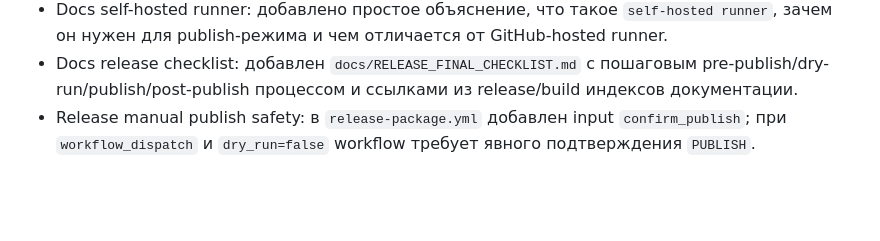
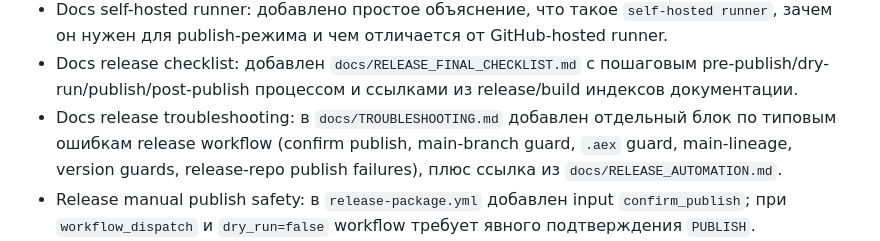
Before and after one commit to pkurzykin/CaptionPanels, a Markdown page: CHANGELOG.md, the part around the change. Rendered like a GitHub page; blank space fills up the shorter version.

```diff
--- a/CHANGELOG.md
+++ b/CHANGELOG.md
@@ -56,6 +56,7 @@
 - Docs release modes: в `docs/RELEASE_AUTOMATION.md` и `docs/dev/build.md` добавлено простое разделение `Release dry-run` (репетиция без публикации) и `Release publish` (реальная публикация).
 - Docs self-hosted runner: добавлено простое объяснение, что такое `self-hosted runner`, зачем он нужен для publish-режима и чем отличается от GitHub-hosted runner.
 - Docs release checklist: добавлен `docs/RELEASE_FINAL_CHECKLIST.md` с пошаговым pre-publish/dry-run/publish/post-publish процессом и ссылками из release/build индексов документации.
+- Docs release troubleshooting: в `docs/TROUBLESHOOTING.md` добавлен отдельный блок по типовым ошибкам release workflow (confirm publish, main-branch guard, `.aex` guard, main-lineage, version guards, release-repo publish failures), плюс ссылка из `docs/RELEASE_AUTOMATION.md`.
 - Release manual publish safety: в `release-package.yml` добавлен input `confirm_publish`; при `workflow_dispatch` и `dry_run=false` workflow требует явного подтверждения `PUBLISH`.
 - Release publish AEX guard: в `release-package.yml` добавлена ранняя проверка `scripts/ci/assert-release-aex-presence.ps1` (только publish-режим), чтобы падать до упаковки при отсутствии собранного `.aex`.
 - Release manual publish branch guard: при `workflow_dispatch` и `dry_run=false` publish теперь разрешен только из ветки `main`.
```
Also changed, not shown: docs/RELEASE_AUTOMATION.md (+1 -0 lines), docs/TROUBLESHOOTING.md (+70 -0 lines).
